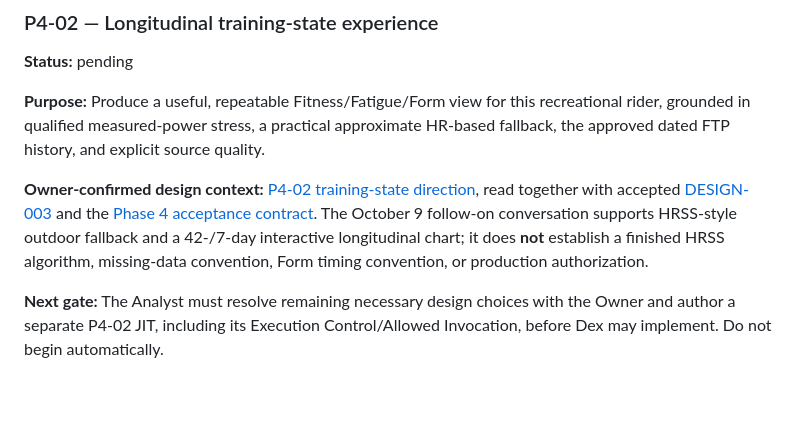
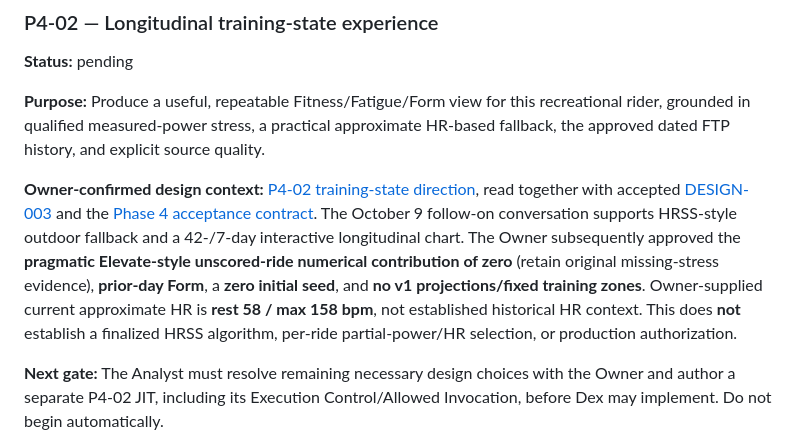
Before and after one commit to k14krug/my_strava, a Markdown page: TASKS.md, the part around the change. Rendered like a GitHub page; blank space fills up the shorter version.

Commit message:
docs: record confirmed P4-02 model choices in task handoff

```diff
--- a/TASKS.md
+++ b/TASKS.md
@@ -446,7 +446,7 @@ Phase 4 is now explicitly Owner-authorized. Phase 5 must not begin automatically
 
 **Purpose:** Produce a useful, repeatable Fitness/Fatigue/Form view for this recreational rider, grounded in qualified measured-power stress, a practical approximate HR-based fallback, the approved dated FTP history, and explicit source quality.
 
-**Owner-confirmed design context:** [P4-02 training-state direction](docs/design/P4-02-training-state-direction.md), read together with accepted [DESIGN-003](docs/design/DESIGN-003-training-state-model.md) and the [Phase 4 acceptance contract](docs/PHASE_4_ACCEPTANCE.md). The October 9 follow-on conversation supports HRSS-style outdoor fallback and a 42-/7-day interactive longitudinal chart; it does **not** establish a finished HRSS algorithm, missing-data convention, Form timing convention, or production authorization.
+**Owner-confirmed design context:** [P4-02 training-state direction](docs/design/P4-02-training-state-direction.md), read together with accepted [DESIGN-003](docs/design/DESIGN-003-training-state-model.md) and the [Phase 4 acceptance contract](docs/PHASE_4_ACCEPTANCE.md). The October 9 follow-on conversation supports HRSS-style outdoor fallback and a 42-/7-day interactive longitudinal chart. The Owner subsequently approved the **pragmatic Elevate-style unscored-ride numerical contribution of zero** (retain original missing-stress evidence), **prior-day Form**, a **zero initial seed**, and **no v1 projections/fixed training zones**. Owner-supplied current approximate HR is **rest 58 / max 158 bpm**, not established historical HR context. This does **not** establish a finalized HRSS algorithm, per-ride partial-power/HR selection, or production authorization.
 
 **Next gate:** The Analyst must resolve remaining necessary design choices with the Owner and author a separate P4-02 JIT, including its Execution Control/Allowed Invocation, before Dex may implement. Do not begin automatically.
 
```
